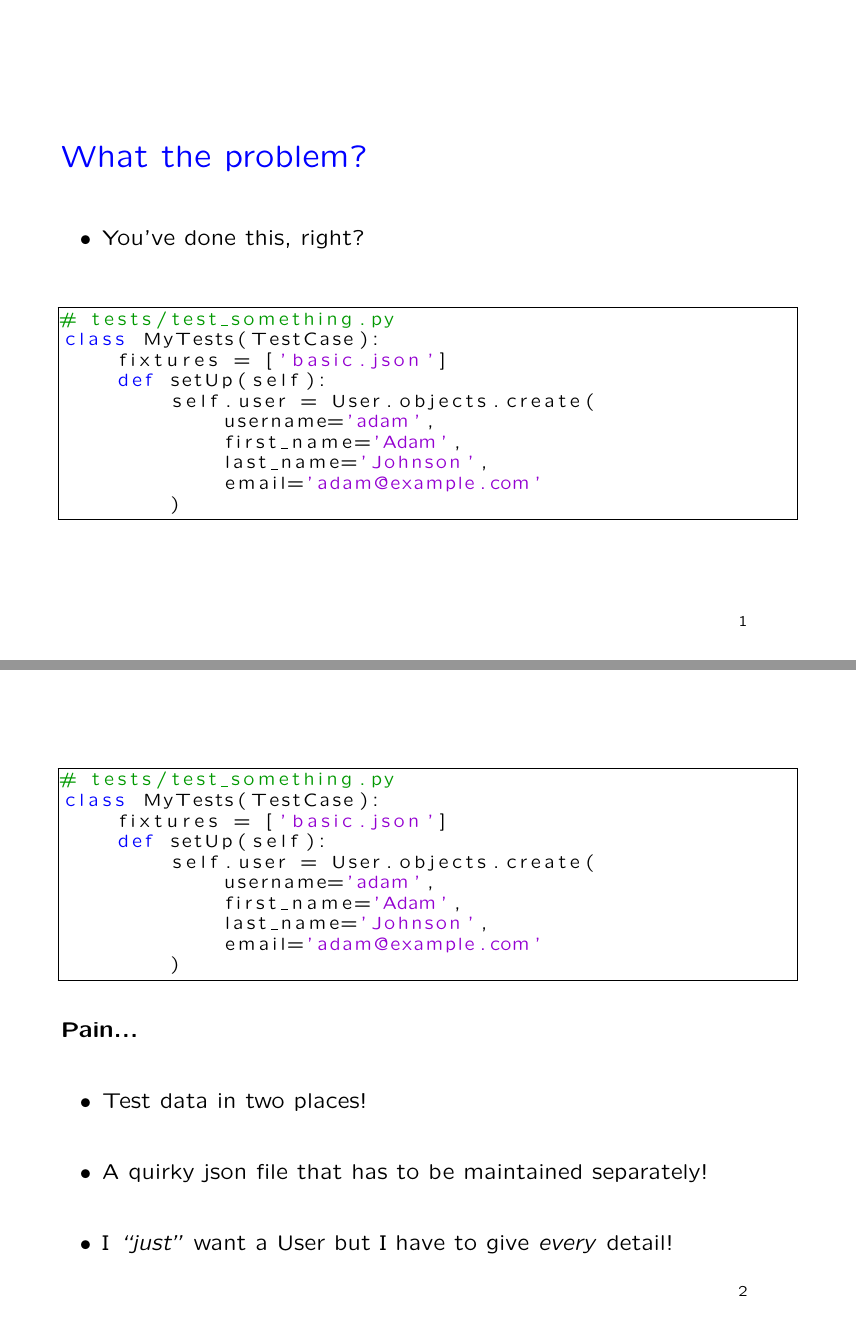
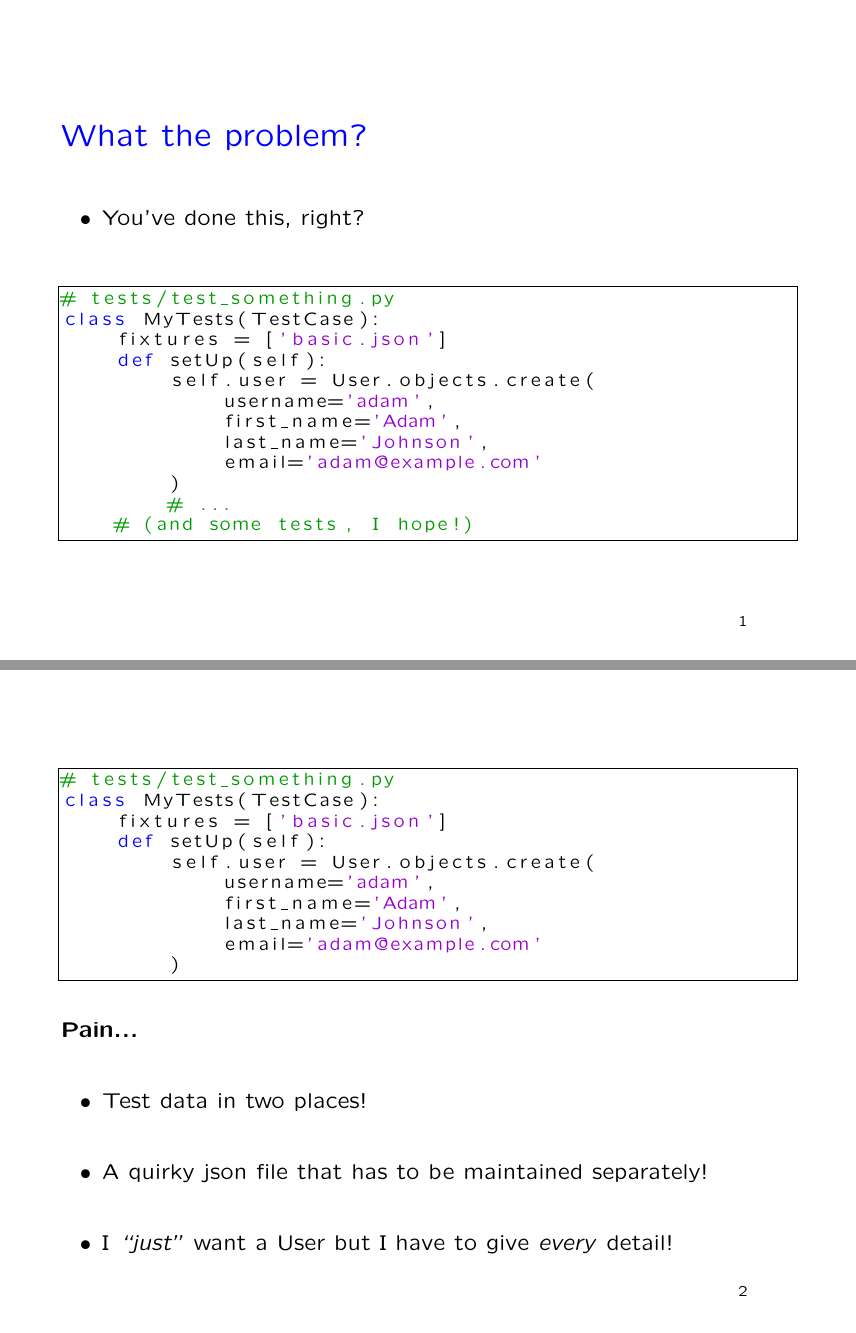
Before and after one commit to adamchainz/django-talk-factory-boy, LaTeX slides (django-talk-factory-boy.tex): pages 2 and 3 of 7, joined at a grey line. Compiled offline with pdfLaTeX.

Commit message:
Fix readme, tiny changes

```diff
--- a/django-talk-factory-boy.tex
+++ b/django-talk-factory-boy.tex
@@ -56,6 +56,8 @@ class MyTests(TestCase):
             last_name='Johnson',
             email='adam@example.com'
         )
+        # ...
+    # (and some tests, I hope!)
     \end{lstlisting}
 
 \end{slide}
```
Also changed, not shown: README.md, django-talk-factory-boy.pdf.
